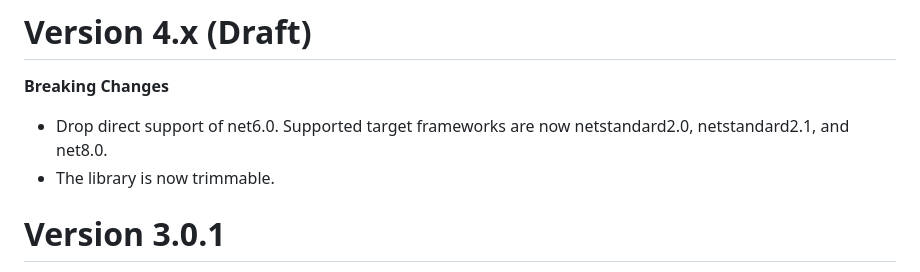
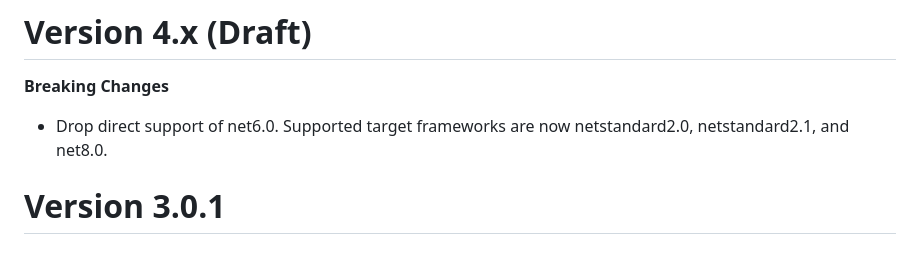
Before and after one commit to microsoft/Microsoft.IO.RecyclableMemoryStream, a Markdown page: CHANGES.md, the part around the change. Drawn GitHub-style.

Commit message:
Update CHANGES.md
Co-authored-by: Copilot <175728472+Copilot@users.noreply.github.com>

```diff
--- a/CHANGES.md
+++ b/CHANGES.md
@@ -1,7 +1,6 @@
 # Version 4.x (Draft)
 **Breaking Changes**
 * Drop direct support of net6.0. Supported target frameworks are now netstandard2.0, netstandard2.1, and net8.0.
-* The library is now trimmable.
 
 # Version 3.0.1
 
```
